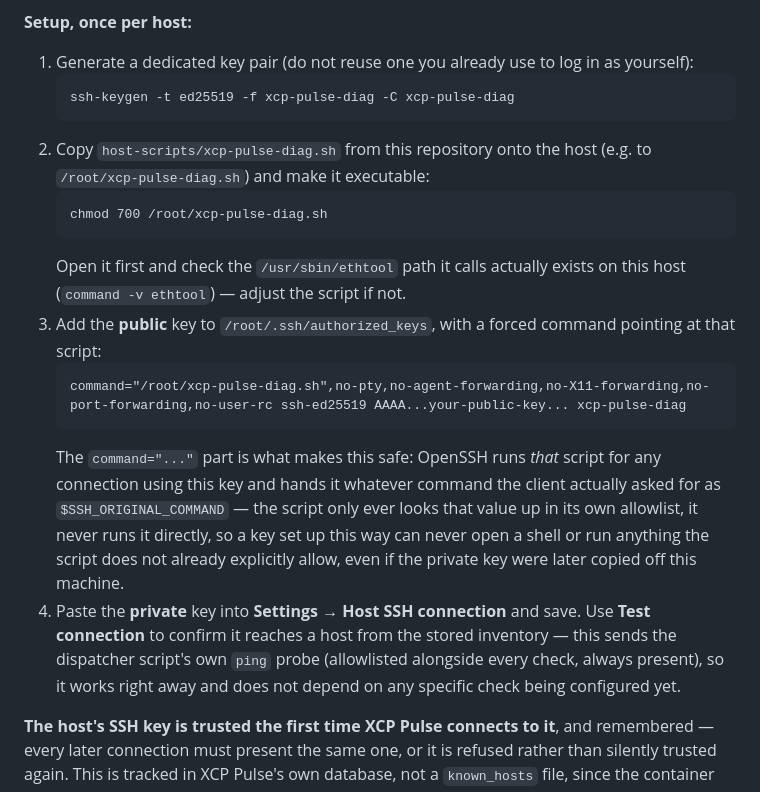
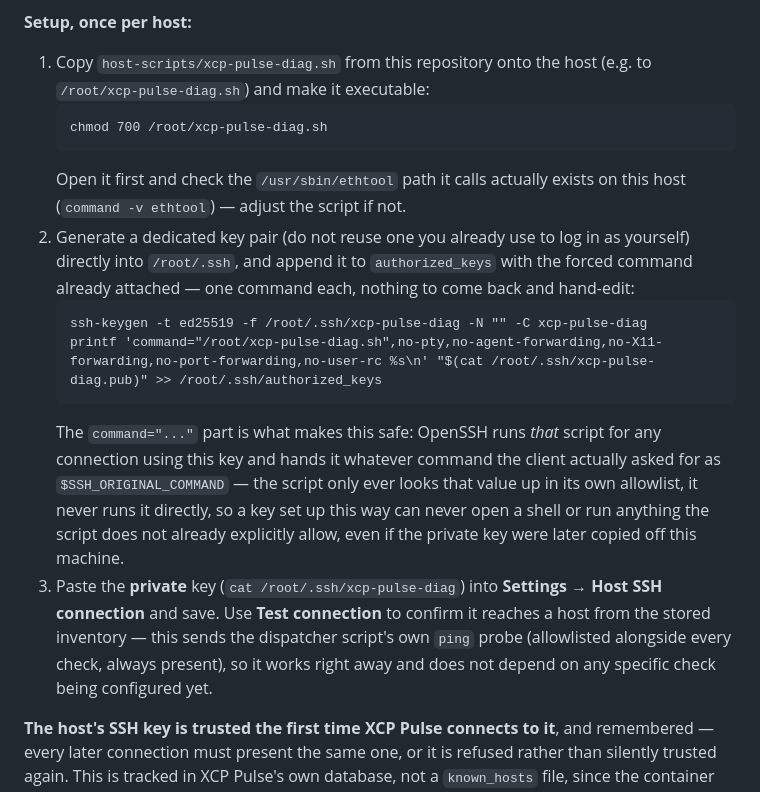
Before and after one commit to acebmxer/xcp_pulse, a Markdown page: docs/configuration.md, the part around the change. GitHub-like rendering.

Commit message:
docs: eliminate hand-edit step in SSH key setup for diag connector
Generate the key pair directly into /root/.ssh and append the
forced-command line via printf, so there's no bare key or line left
to manually restrict — closing a gap on the feature's security
boundary.

````diff
--- a/docs/configuration.md
+++ b/docs/configuration.md
@@ -260,22 +260,20 @@ sent to it.
 
 **Setup, once per host:**
 
-1. Generate a dedicated key pair (do not reuse one you already use to log in
-   as yourself):
-   ```
-   ssh-keygen -t ed25519 -f xcp-pulse-diag -C xcp-pulse-diag
-   ```
-2. Copy `host-scripts/xcp-pulse-diag.sh` from this repository onto the host
+1. Copy `host-scripts/xcp-pulse-diag.sh` from this repository onto the host
    (e.g. to `/root/xcp-pulse-diag.sh`) and make it executable:
    ```
    chmod 700 /root/xcp-pulse-diag.sh
    ```
    Open it first and check the `/usr/sbin/ethtool` path it calls actually
    exists on this host (`command -v ethtool`) — adjust the script if not.
-3. Add the **public** key to `/root/.ssh/authorized_keys`, with a forced
-   command pointing at that script:
+2. Generate a dedicated key pair (do not reuse one you already use to log in
+   as yourself) directly into `/root/.ssh`, and append it to
+   `authorized_keys` with the forced command already attached — one command
+   each, nothing to come back and hand-edit:
    ```
-   command="/root/xcp-pulse-diag.sh",no-pty,no-agent-forwarding,no-X11-forwarding,no-port-forwarding,no-user-rc ssh-ed25519 AAAA...your-public-key... xcp-pulse-diag
+   ssh-keygen -t ed25519 -f /root/.ssh/xcp-pulse-diag -N "" -C xcp-pulse-diag
+   printf 'command="/root/xcp-pulse-diag.sh",no-pty,no-agent-forwarding,no-X11-forwarding,no-port-forwarding,no-user-rc %s\n' "$(cat /root/.ssh/xcp-pulse-diag.pub)" >> /root/.ssh/authorized_keys
    ```
    The `command="..."` part is what makes this safe: OpenSSH runs *that*
    script for any connection using this key and hands it whatever command the
@@ -284,11 +282,12 @@ sent to it.
    so a key set up this way can never open a shell or run anything the script
    does not already explicitly allow, even if the private key were later
    copied off this machine.
-4. Paste the **private** key into **Settings → Host SSH connection** and
-   save. Use **Test connection** to confirm it reaches a host from the stored
-   inventory — this sends the dispatcher script's own `ping` probe
-   (allowlisted alongside every check, always present), so it works right
-   away and does not depend on any specific check being configured yet.
+3. Paste the **private** key (`cat /root/.ssh/xcp-pulse-diag`) into
+   **Settings → Host SSH connection** and save. Use **Test connection** to
+   confirm it reaches a host from the stored inventory — this sends the
+   dispatcher script's own `ping` probe (allowlisted alongside every check,
+   always present), so it works right away and does not depend on any
+   specific check being configured yet.
 
 **The host's SSH key is trusted the first time XCP Pulse connects to it**,
 and remembered — every later connection must present the same one, or it is
````
Also changed, not shown: CHANGELOG.md (+9 -1 lines).
